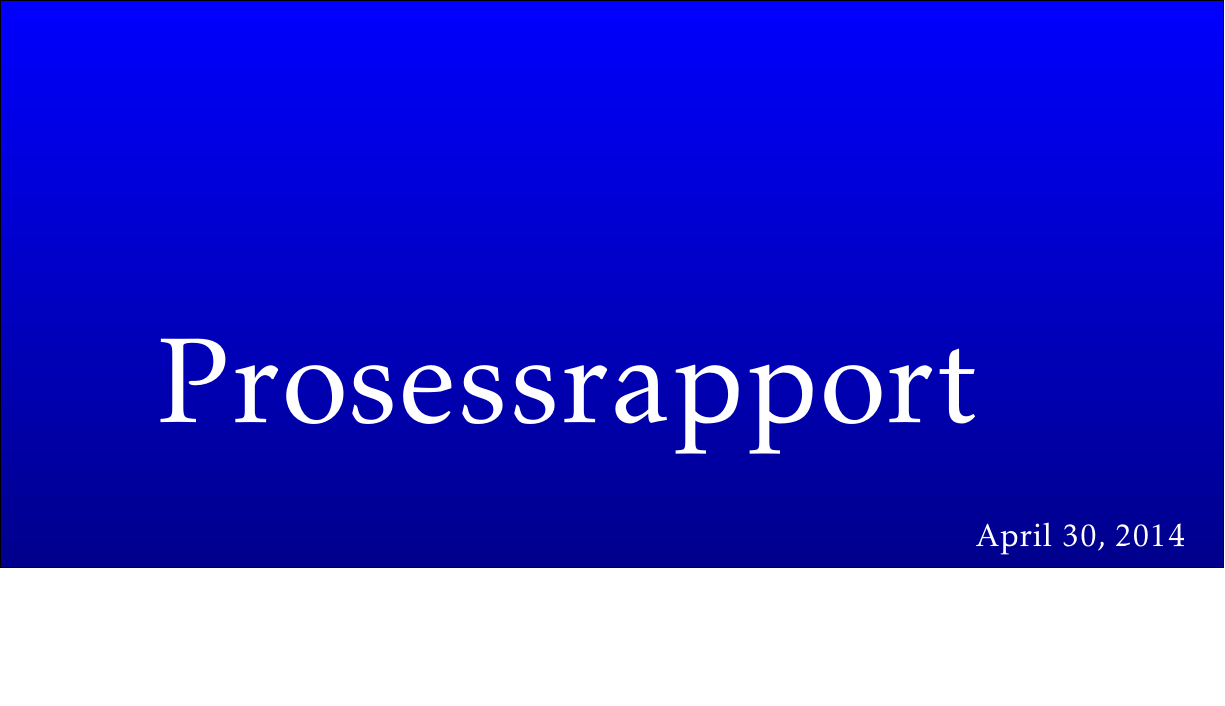
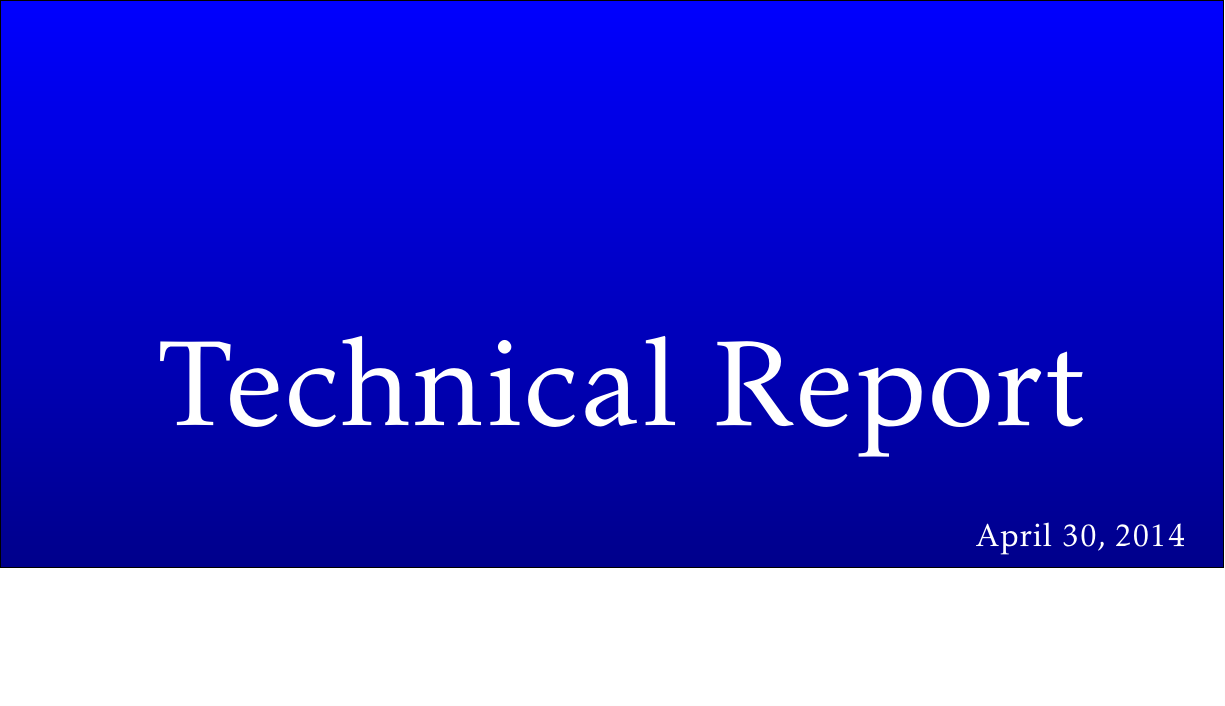
Before and after one commit to tverrkraftig/technical-report, a LaTeX thesis (report.tex): part of page 1 of 28, cut at the place of the change. Compiled offline with pdfLaTeX.

Commit message:
title is now technical report

```diff
--- a/report.tex
+++ b/report.tex
@@ -67,7 +67,7 @@
   {\color{white} #1}
 
 % Define title, author and date
-\title{Prosessrapport}
+\title{Technical Report}
 \author{\Large Ole \textsc{Bauck} \\
         \Large Anders \textsc{Strand} \\
         \Large Emil Taylor \textsc{Bye} \\
```
